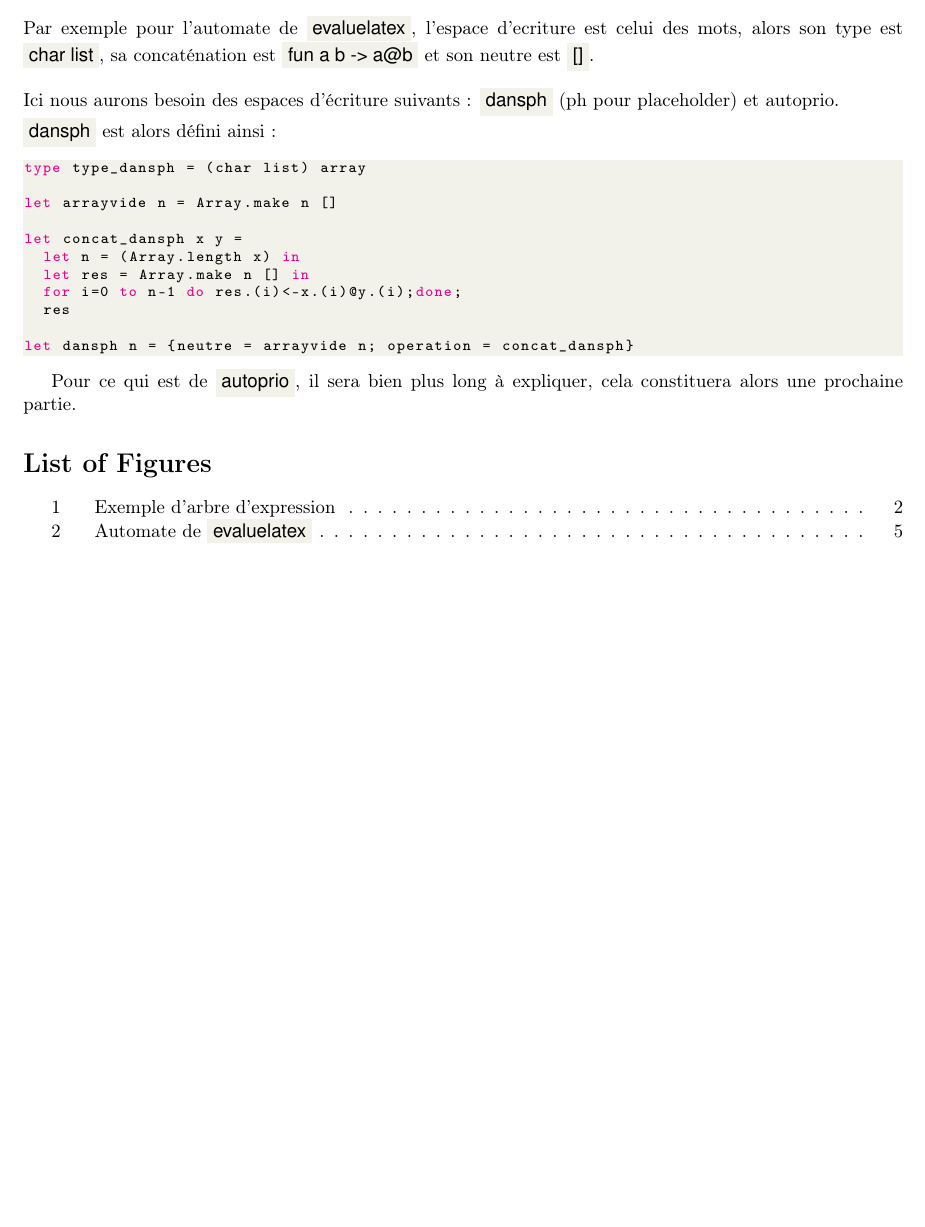
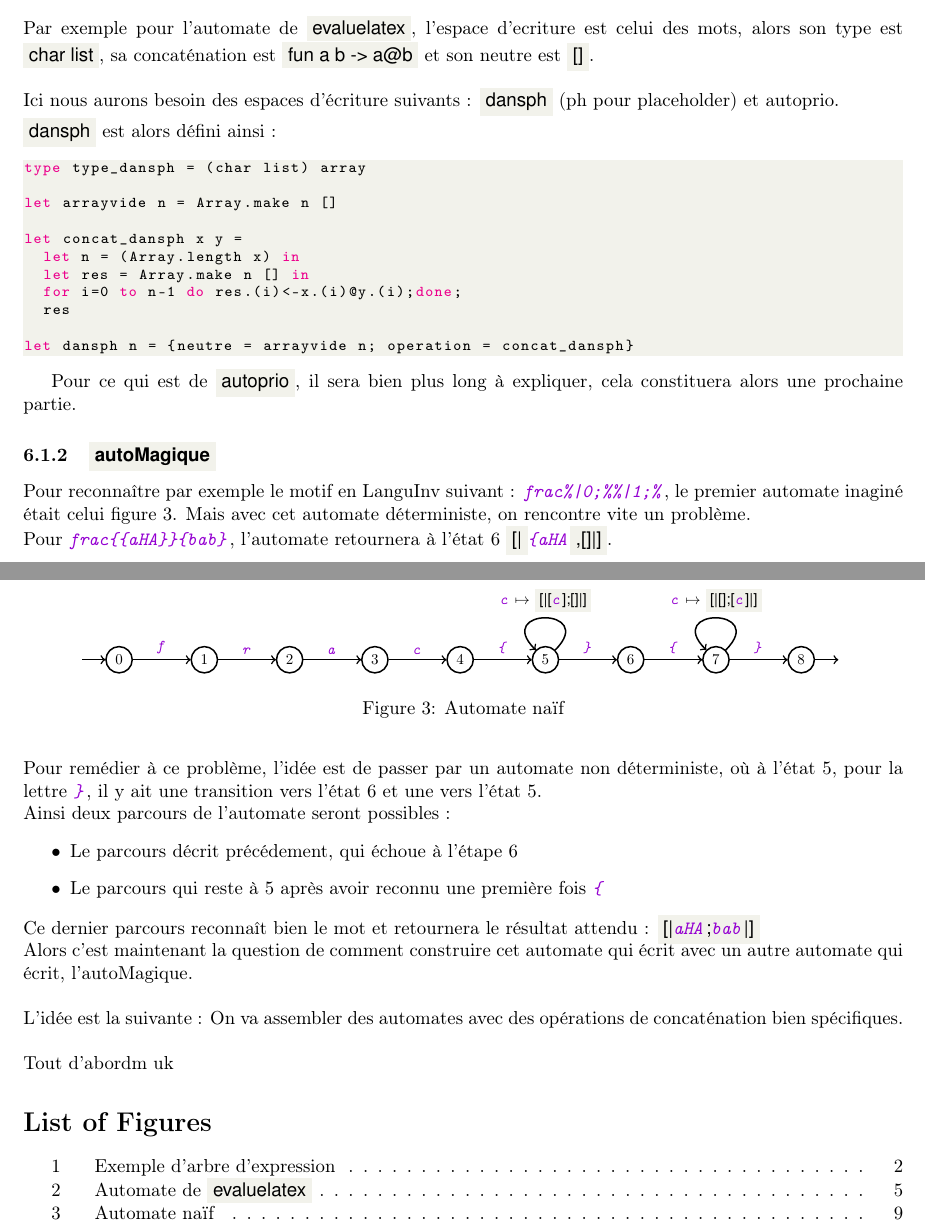
Before and after one commit to UlysseDurand/CalculFormel, a LaTeX document (readme/calculformel.tex, which reads readme/figures/autonaif.tikz): part of page 8 of 8 before the commit and two parts of pages 8 and 9 of 9 after it, the two joined at a grey line, cut so that both start at the same text, the shorter picture padded with empty space. Compiled offline with pdfLaTeX.

Commit message:
on va changer

```diff
--- a/readme/calculformel.tex
+++ b/readme/calculformel.tex
@@ -394,6 +394,24 @@ let dansph n = {neutre = arrayvide n; operation = concat_dansph}
 
 Pour ce qui est de \codecml{autoprio}, il sera bien plus long \`a expliquer, cela constituera alors une prochaine partie.
 
+\subsubsection{\codecml{autoMagique}}
+Pour reconna\^itre par exemple le motif en LanguInv suivant : \chcar{frac{\%|0;\%}{\%|1;\%}}, le premier automate inagin\'e \'etait celui figure 3.
+\unefiguretikz{autonaif}{Automate naïf}
+Mais avec cet automate d\'eterministe, on rencontre vite un probl\`eme.\\
+Pour \chcar{frac\{\{aHA\}\}\{bab\}}, l'automate retournera \`a l'\'etat 6 \codecml{[|}\chcar{\{aHA}\codecml{,[]|]}.\\
+Pour rem\'edier \`a ce probl\`eme, l'id\'ee est de passer par un automate non d\'eterministe, o\`u \`a l'\'etat 5, pour la lettre \chcar{\}}, il y ait une transition vers l'\'etat 6 et une vers l'\'etat 5.\\
+Ainsi deux parcours de l'automate seront possibles :
+\begin{itemize}
+  \item Le parcours d\'ecrit pr\'ec\'edement, qui \'echoue \`a l'\'etape 6
+  \item Le parcours qui reste \`a 5 apr\`es avoir reconnu une premi\`ere fois \chcar{\{}
+\end{itemize}
+Ce dernier parcours reconna\^it bien le mot et retournera le r\'esultat attendu : \codecml{[|\chcar{aHA};\chcar{bab}|]}\\
+Alors c'est maintenant la question de comment construire cet automate qui \'ecrit avec un autre automate qui \'ecrit, l'autoMagique.\\\\
+L'id\'ee est la suivante : On va assembler des automates avec des op\'erations de concat\'enation bien sp\'ecifiques.\\\\
+Tout d'abordm uk
+
+
+
 \listoffigures
 \end{document}
 
--- /dev/null
+++ b/readme/figures/autonaif.tikz
@@ -0,0 +1,27 @@
+\begin{tikzpicture}[thick,scale=0.8, every node/.style={transform shape}]
+	\def\sc{1};
+	\node [shape=circle,draw=black] (0) at (0, 0) {0};
+	\node [shape=circle,draw=black] (1) at (2, 0) {1};
+	\node [shape=circle,draw=black] (2) at (4, 0) {2};
+	\node [shape=circle,draw=black] (3) at (6, 0) {3};
+	\node [shape=circle,draw=black] (4) at (8, 0) {4};
+	\node [shape=circle,draw=black] (5) at (10, 0) {5};
+	\node [shape=circle,draw=black] (6) at (12, 0) {6};
+	\node [shape=circle,draw=black] (7) at (14, 0) {7};
+	\node [shape=circle,draw=black] (8) at (16, 0) {8};
+  \node [] (9) at (-1,0) {};
+  \node [] (10) at (17,0) {};
+
+	\draw [->] (0) to node[above,scale=\sc] {\chcar{f}} (1);
+	\draw [->] (1) to node[above,scale=\sc] {\chcar{r}} (2);
+	\draw [->] (2) to node[above,scale=\sc] {\chcar{a}} (3);
+	\draw [->] (3) to node[above,scale=\sc] {\chcar{c}} (4);
+	\draw [->] (4) to node[above,scale=\sc] {\chcar{ \{ }} (5);
+	\draw [->] (5) to node[above,scale=\sc] {\chcar{ \} }} (6);
+	\draw [->] (6) to node[above,scale=\sc] {\chcar{ \{ }} (7);
+	\draw [->] (7) to node[above,scale=\sc] {\chcar{ \} }} (8);
+	\draw [->, in=135, out=45, loop] (5) to node[above,scale=\sc] {\chcar{c} $\mapsto$ \codecml{[|[\chcar{c}];[]|]}} ();
+	\draw [->, in=135, out=45, loop] (7) to node[above,scale=\sc] {\chcar{c} $\mapsto$ \codecml{[|[];[\chcar{c}]|]}} ();
+  \draw [->] (9) to (0);
+  \draw [->] (8) to (10);
+\end{tikzpicture}
```
Also changed, not shown: readme/figures/lautomate.tikz (+2 -2 lines), readme/calculformel.pdf.
